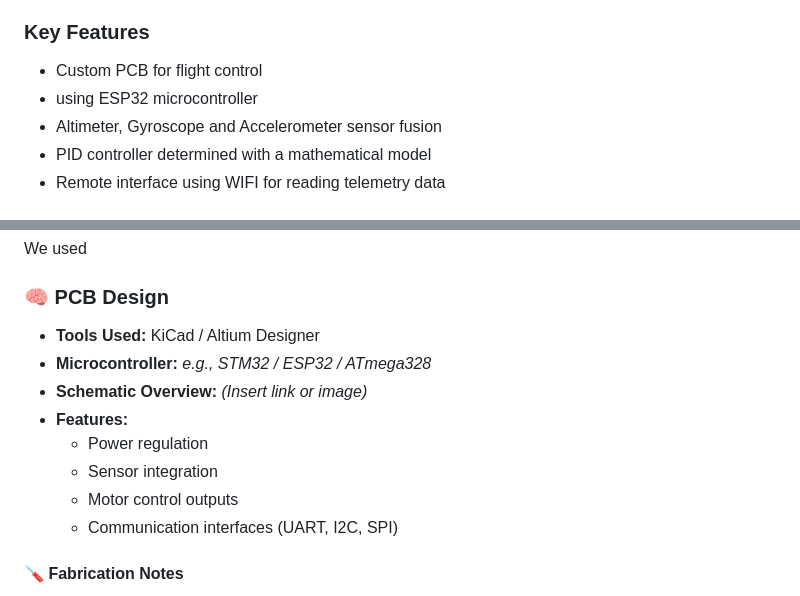
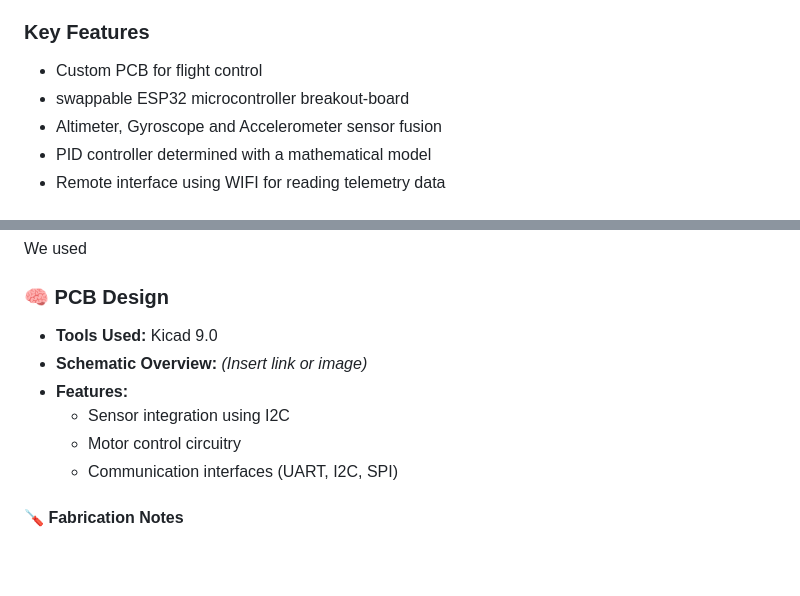
Before and after one commit to GrozaMihaiRoland/Proiect-Drona-QuadCopter-Drona-Dumitru, a Markdown page: README.md, 2 parts joined by grey strips. Rendered like a GitHub page; blank space fills up the shorter version.

```diff
--- a/README.md
+++ b/README.md
@@ -11,7 +11,7 @@ To design and build a fully functional quadcopter from scratch, integrating hard
 
 ###  Key Features
 - Custom PCB for flight control
-- using ESP32 microcontroller
+- swappable ESP32 microcontroller breakout-board
 - Altimeter, Gyroscope and Accelerometer sensor fusion
 - PID controller determined with a mathematical model
 - Remote interface using WIFI for reading telemetry data
@@ -35,13 +35,11 @@ To design and build a fully functional quadcopter from scratch, integrating hard
 ## ⚙️ Hardware Design
 We used
 ### 🧠 PCB Design
-- **Tools Used:** KiCad / Altium Designer
-- **Microcontroller:** *e.g., STM32 / ESP32 / ATmega328*
+- **Tools Used:** Kicad 9.0
 - **Schematic Overview:** *(Insert link or image)*
 - **Features:**
-  - Power regulation
-  - Sensor integration
-  - Motor control outputs
+  - Sensor integration using I2C
+  - Motor control circuitry
   - Communication interfaces (UART, I2C, SPI)
 
 #### 🪛 Fabrication Notes
```
